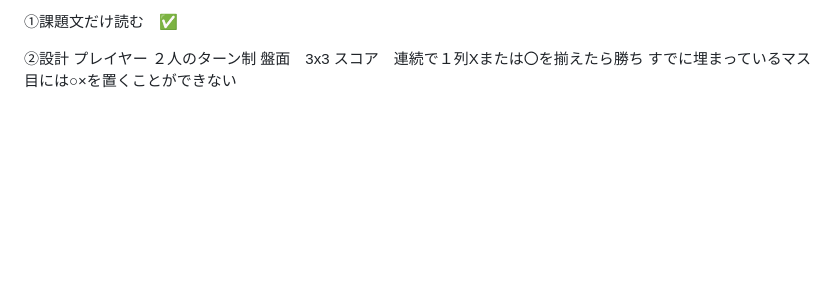
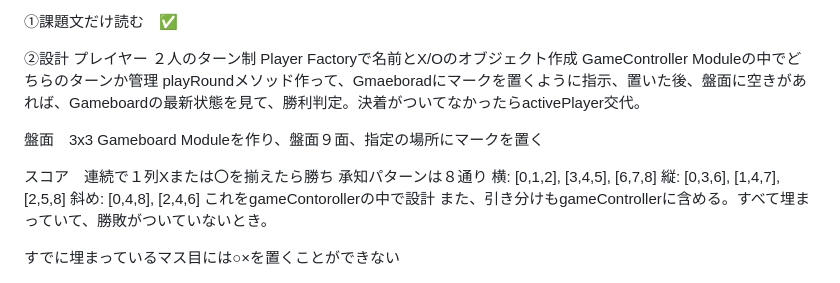
Before and after one commit to LJDJGC/tictactoe-project-top, a Markdown page: DESIGN.md, the part around the change. Rendered like a GitHub page; blank space fills up the shorter version.

Commit message:
docs: refine game logic and win conditions in design doc

```diff
--- a/DESIGN.md
+++ b/DESIGN.md
@@ -14,6 +14,19 @@ HTML、CSS、JavaScript ファイルを使用してプロジェクトを設定
 
 ②設計
 プレイヤー ２人のターン制
+Player Factoryで名前とX/Oのオブジェクト作成
+GameController Moduleの中でどちらのターンか管理
+playRoundメソッド作って、Gmaeboradにマークを置くように指示、置いた後、盤面に空きがあれば、Gameboardの最新状態を見て、勝利判定。決着がついてなかったらactivePlayer交代。
+
 盤面　3x3
+Gameboard Moduleを作り、盤面９面、指定の場所にマークを置く
+
 スコア　連続で１列Xまたは〇を揃えたら勝ち
+承知パターンは８通り
+横: [0,1,2], [3,4,5], [6,7,8]
+縦: [0,3,6], [1,4,7], [2,5,8]
+斜め: [0,4,8], [2,4,6]
+これをgameContorollerの中で設計
+また、引き分けもgameControllerに含める。すべて埋まっていて、勝敗がついていないとき。
+
 すでに埋まっているマス目には○×を置くことができない
```
